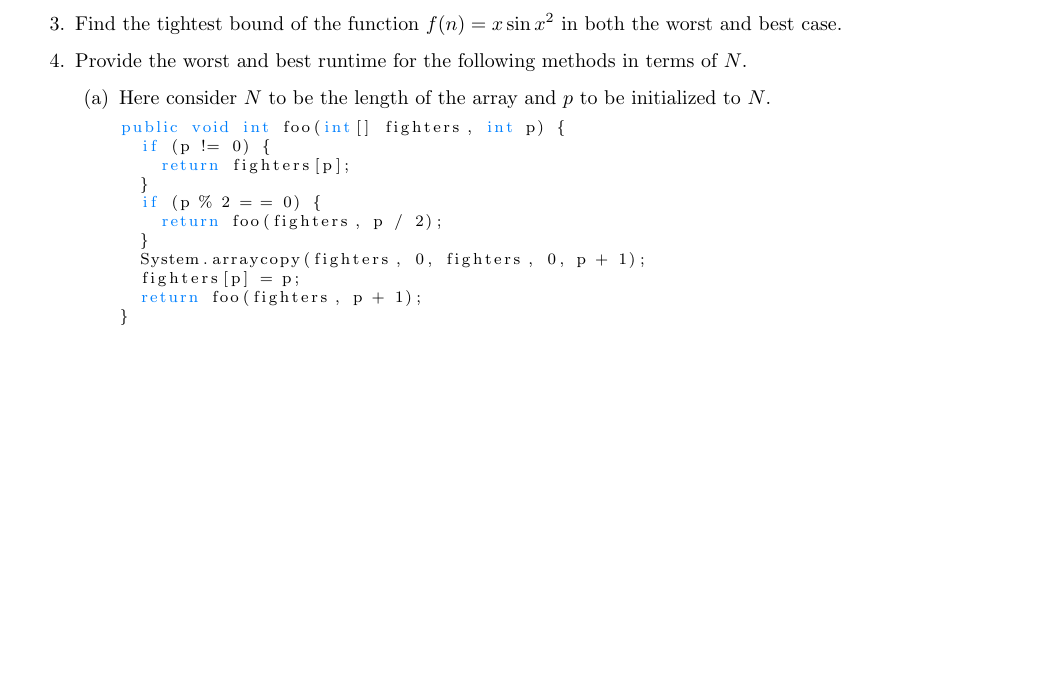
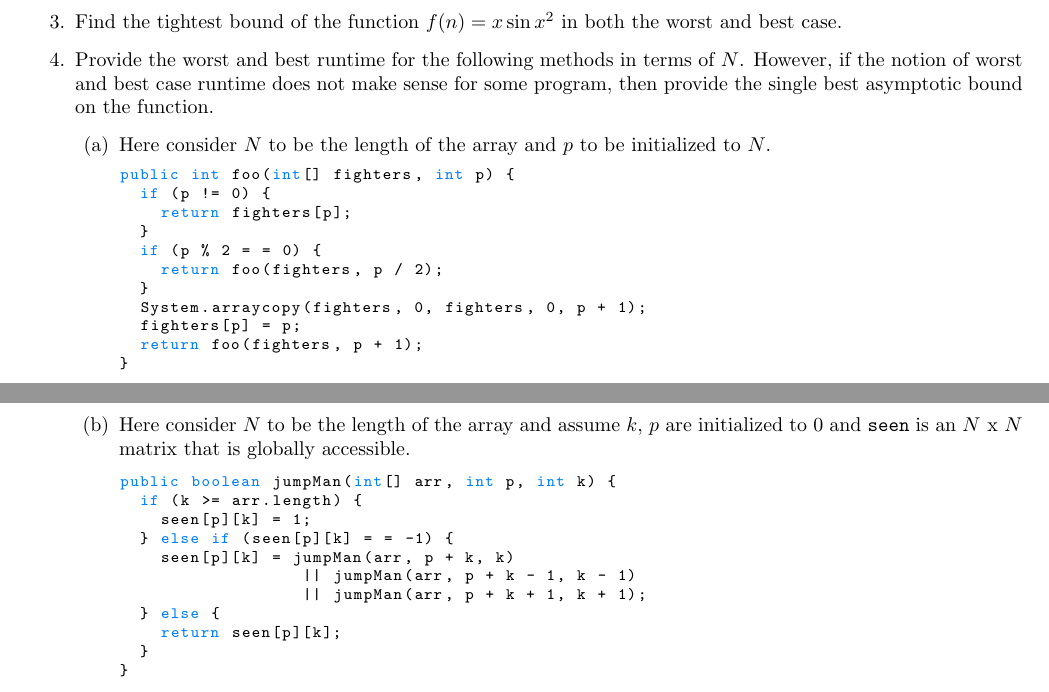
Before and after one commit to akazorian/CS61B-Practice-Questions, a LaTeX document (Asymptotics/AsymptoticsPractice.tex): part of the page before the commit and two parts of pages 1 and 2 of 2 after it, the two joined at a grey line, cut so that both start at the same text, the shorter picture padded with empty space. Compiled offline with pdfLaTeX.

Commit message:
Added part b to question 4 of asymptotics practice.

```diff
--- a/Asymptotics/AsymptoticsPractice.tex
+++ b/Asymptotics/AsymptoticsPractice.tex
@@ -59,7 +59,7 @@
   commentstyle=\color{codegreen},
   keywordstyle=\color{codeblue},
   stringstyle=\color{codegreen},
-  basicstyle=\footnotesize,
+  basicstyle=\footnotesize\ttfamily,
   breakatwhitespace=false,
   breaklines=true,
   captionpos=b,
@@ -118,12 +118,12 @@
         Find the tightest bound of the function $f(n) = x \sin x^2$ in both the worst and best case.
 
         \Question
-		Provide the worst and best runtime for the following methods in terms of $N$.
+		Provide the worst and best runtime for the following methods in terms of $N$. However, if the notion of worst and best case runtime does not make sense for some program, then provide the single best asymptotic bound on the function.
 			\begin{enumerate}
 				\item
 				Here consider $N$ to be the length of the array and $p$ to be initialized to $N$.
 				\begin{lstlisting}[language=Java]
-public void int foo(int[] fighters, int p) {
+public int foo(int[] fighters, int p) {
 	if (p != 0) {
 		return fighters[p];
 	}
@@ -134,11 +134,24 @@ public void int foo(int[] fighters, int p) {
 	fighters[p] = p;
 	return foo(fighters, p + 1);
 }
-			\end{lstlisting}
+			    \end{lstlisting}
 				% Answer for the above is worst case: N and best case: log N where N is the size of the input
 				\item
-
-
+				Here consider $N$ to be the length of the array and assume $k$, $p$ are initialized to 0 and \texttt{seen} is an $N \text{ x } N$ matrix that is globally accessible.
+				\begin{lstlisting}[language=Java]
+public boolean jumpMan(int[] arr, int p, int k) {
+	if (k >= arr.length) {
+		seen[p][k] = 1;
+	} else if (seen[p][k] = = -1) {
+		seen[p][k] = jumpMan(arr, p + k, k)
+									|| jumpMan(arr, p + k - 1, k - 1)
+									|| jumpMan(arr, p + k + 1, k + 1);
+	} else {
+		return seen[p][k];
+	}
+}
+				\end{lstlisting}
+				% Answer for the above is O(n^2) as the notion of best case is not really a thing because the best case and worst case are the same.
 			\end{enumerate}
 
 	\end{Questions}
```
Also changed, not shown: Asymptotics/AsymptoticsPractice.pdf, 4 other files.
